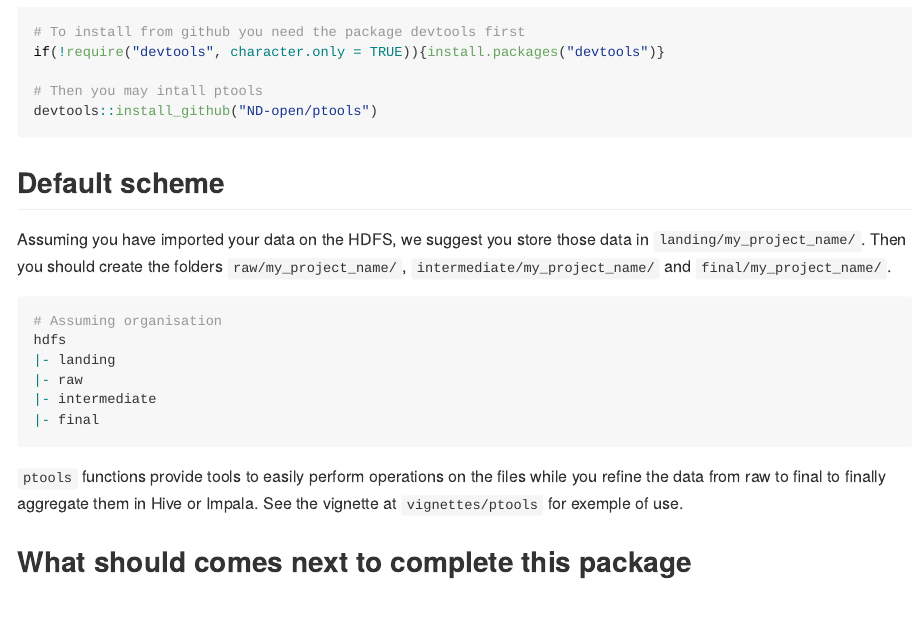
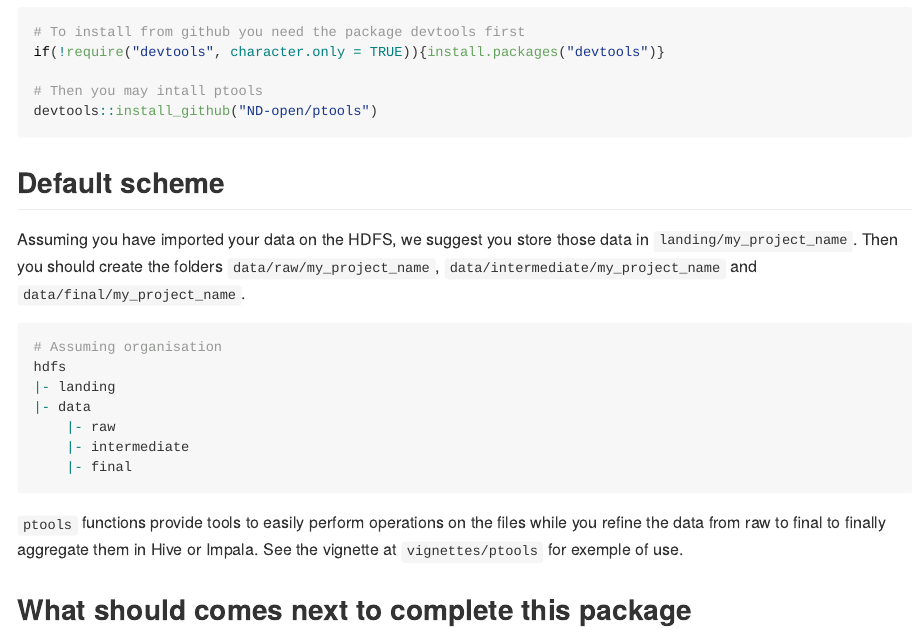
Before and after one commit to ND-open/ptools, an R Markdown document (readme.Rmd): the page in a window 1100 px wide, from 400 px down. Rendered offline with R 4.5, knitr and Pandoc, with nearby package versions; badge pictures from the web are left out.

Commit message:
pkg down, new logo, readme with data root folder.

````diff
--- a/readme.Rmd
+++ b/readme.Rmd
@@ -50,15 +50,16 @@ devtools::install_github("ND-open/ptools")
 
 ## Default scheme
 
-Assuming you have imported your data on the HDFS, we suggest you store those data in `landing/my_project_name/`. Then you should create the folders `raw/my_project_name/`, `intermediate/my_project_name/` and `final/my_project_name/`.
+Assuming you have imported your data on the HDFS, we suggest you store those data in `landing/my_project_name`. Then you should create the folders `data/raw/my_project_name`, `data/intermediate/my_project_name` and `data/final/my_project_name`.
 
 ```{r, eval = FALSE}
 # Assuming organisation
 hdfs
 |- landing
-|- raw
-|- intermediate
-|- final
+|- data
+    |- raw
+    |- intermediate
+    |- final
 ```
 
 `ptools` functions provide tools to easily perform operations on the files while you refine the data from raw to final to finally aggregate them in Hive or Impala. See the vignette at `vignettes/ptools` for exemple of use.
````
Also changed, not shown: R/connect_init.R (+1 -1 lines), R/copy_files.R (+1 -1 lines), R/delete_files.R (+1 -1 lines), R/df_2_impala.R (+1 -1 lines), R/list_files.R (+1 -1 lines), R/move_files.R (+1 -1 lines), dev_history.R (+3 -0 lines), README.md, docs/pkgdown.yml (added), readme.Rmd (2 more changed lines), 30 other files.
